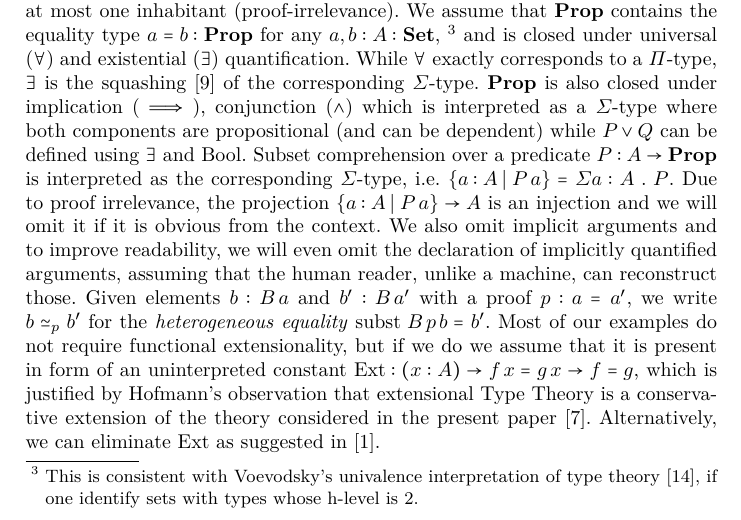
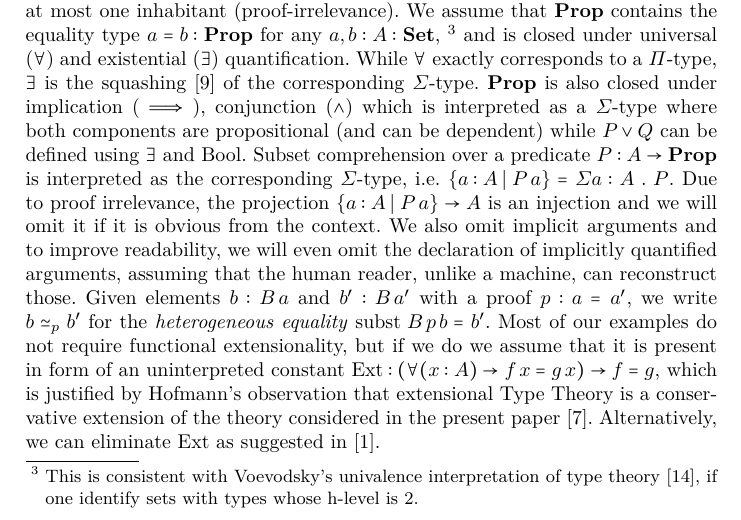
Before and after one commit to zlizta/Definable-quotients, a LaTeX thesis (defquotients.tex): part of page 2 of 22, cut so that both start at the same text. Compiled offline with XeLaTeX.

```diff
--- a/defquotients.tex
+++ b/defquotients.tex
@@ -243,7 +243,7 @@
 human reader, unlike a machine, can reconstruct those. Given elements $b : B\,a$ and $b' : B\,a'$ with a proof $p : a = a'$,
 we write $b \simeq_{p} b'$ for  the \emph{heterogeneous equality} $\subst\,B\,p\,b \equiv b'$. Most of
 our examples do not require functional extensionality, but if we do we
-assume that it is present in form of an uninterpreted constant $\Ext : (x : A) \to f\,x = g\,x \to f = g$,
+assume that it is present in form of an uninterpreted constant $\Ext : (\forall(x : A) \to f\,x = g\,x) \to f = g$,
 which is justified by Hofmann's observation that extensional Type
 Theory is a conservative extension of the theory considered in the present paper~\cite{hofmann1995thesis}. Alternatively, we can eliminate $\Ext$ as suggested in
 \cite{alti:lics99}.
```
Also changed, not shown: APLASv4.pdf (added).
